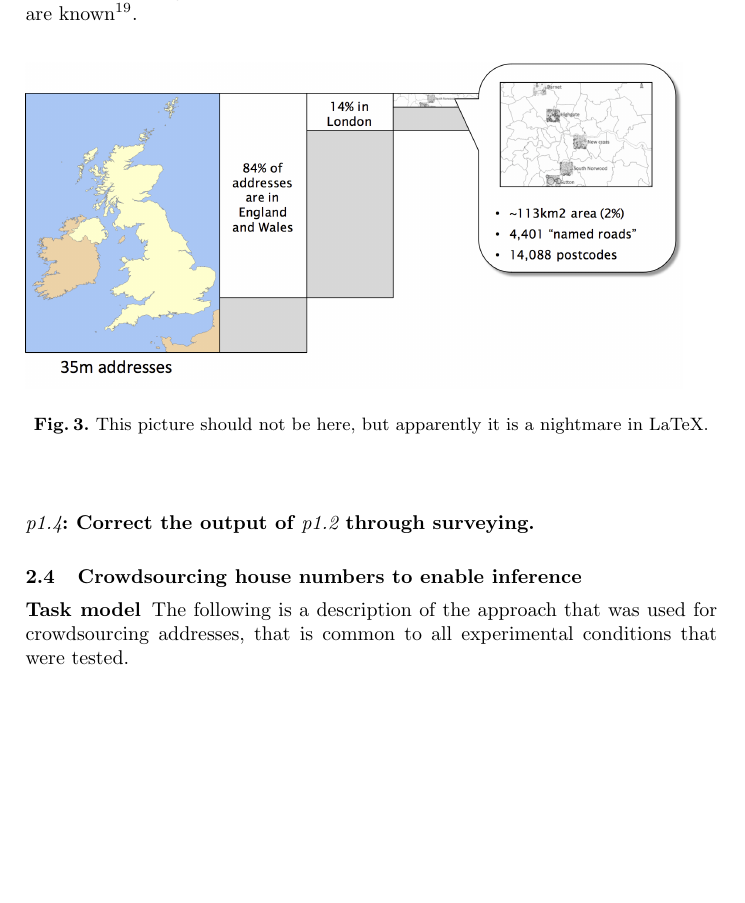
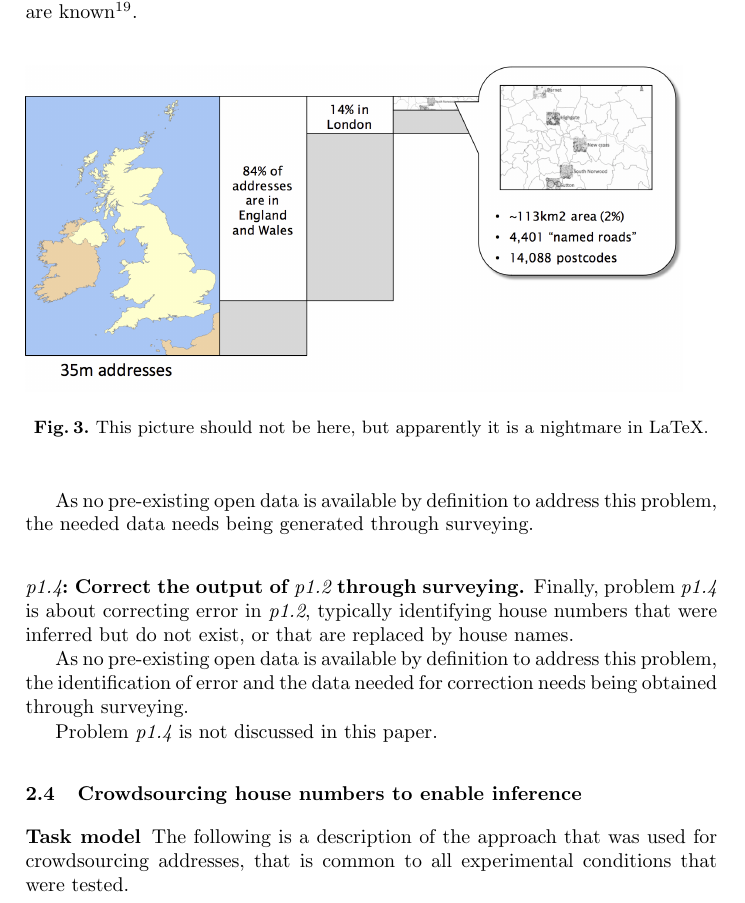
Before and after one commit to Digital-Contraptions-Imaginarium/OLAF-ICWE2016-paper, a LaTeX thesis (0_main.tex, which reads 2_approach.tex): part of page 10 of 15, cut so that both start at the same text, the shorter picture padded with empty space. Compiled offline with pdfLaTeX.

Commit message:
First description of problem p1.4: Correct the output of p1.2 through surveying

```diff
--- a/2_approach.tex
+++ b/2_approach.tex
@@ -118,10 +118,15 @@
         	\label{fig:social_machine_mix_2}
         \end{figure*}
 
+        As no pre-existing open data is available by definition to address this problem, the needed data needs being generated through surveying.
+
     \subsubsection{{\it p1.4}: Correct the output of {\it p1.2} through surveying.}
 
+        Finally, problem {\it p1.4} is about correcting error in {\it p1.2}, typically identifying house numbers that were inferred but do not exist, or that are replaced by house names.
 
+        As no pre-existing open data is available by definition to address this problem, the identification of error and the data needed for correction needs being obtained through surveying.
 
+        Problem {\it p1.4} is not discussed in this paper.
 
 \subsection{Crowdsourcing house numbers to enable inference}
 
```
